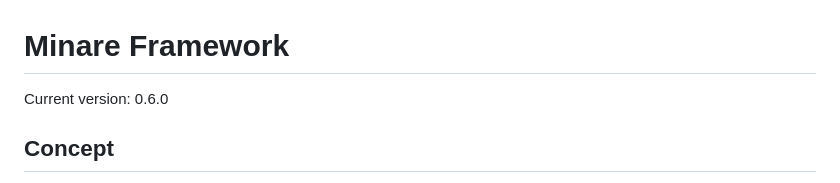
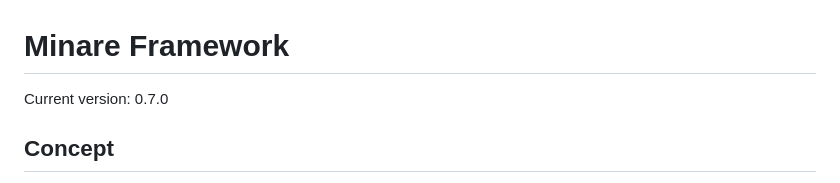
Before and after one commit to josephsachs/minare, a Markdown page: README.md, the part around one of its changes. GitHub-like rendering.

Commit message:
[main] Update README

```diff
--- a/README.md
+++ b/README.md
@@ -1,5 +1,5 @@
 # Minare Framework
-Current version: 0.6.0
+Current version: 0.7.0
 
 ## Concept
 Multiplayer games and collaborative simulations need consistency, determinism, and the ability to recover quickly
```
Also changed, not shown: other parts of README.md (+2 -2 lines).
